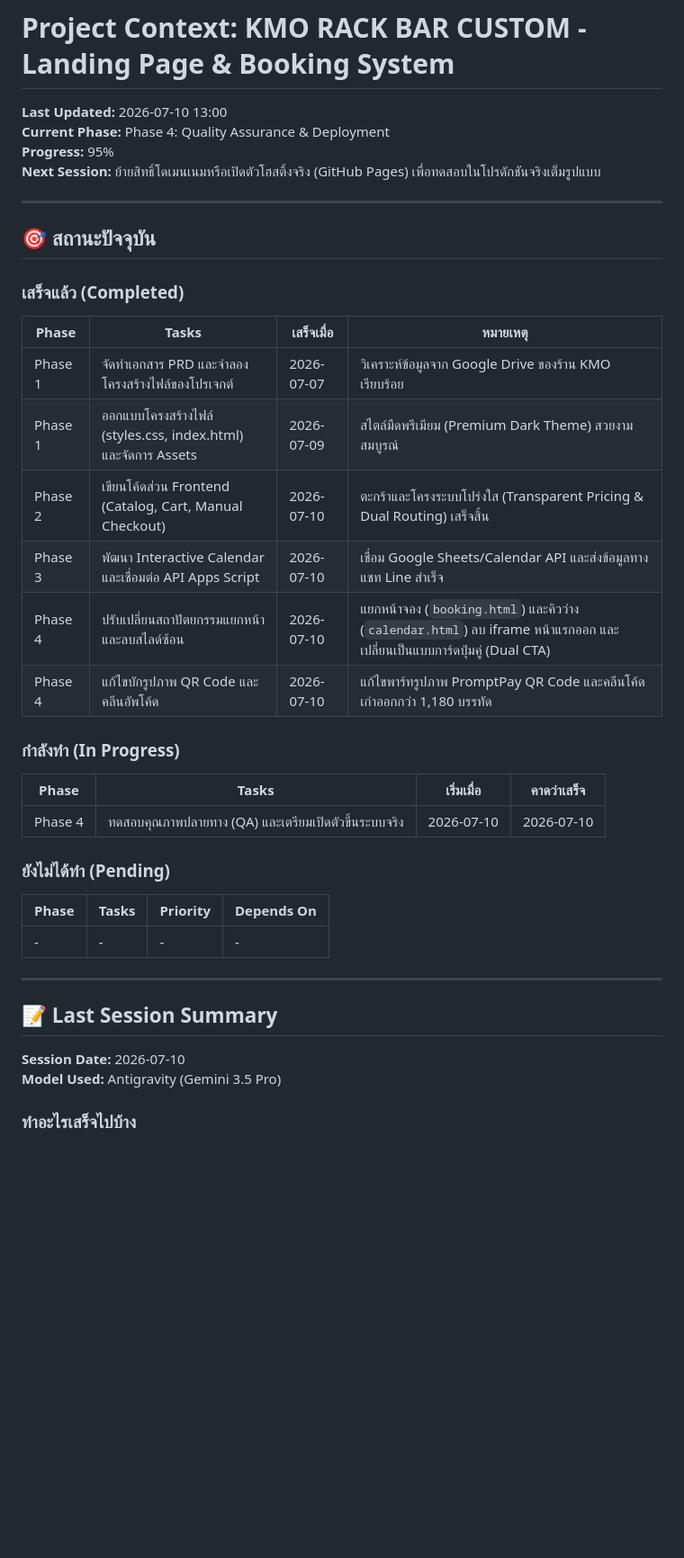
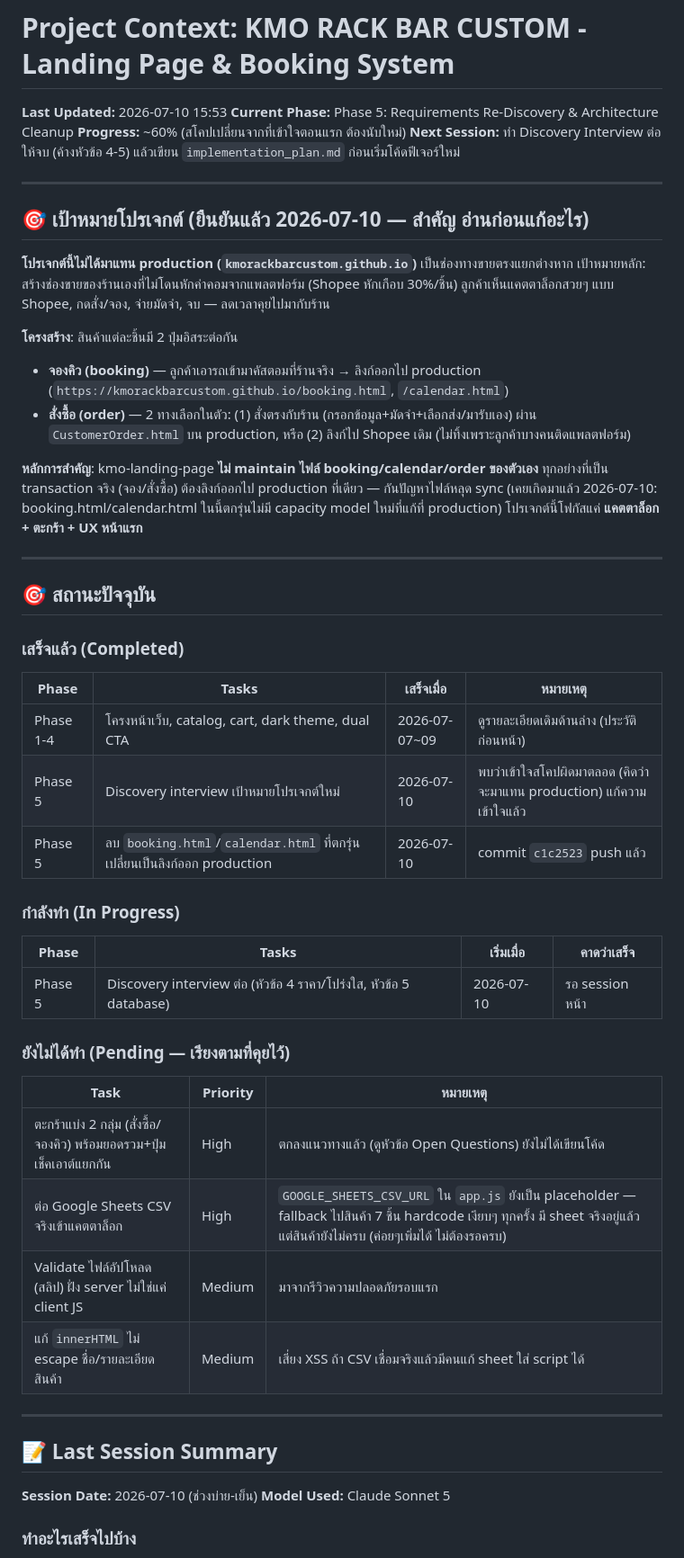
Before and after one commit to Gutumrod/kmo-landing-page, a Markdown page: PROJECT_CONTEXT.md, the part around one of its changes. Shown at 90% size. Rendered like a GitHub page; blank space fills up the shorter version.

```diff
--- a/PROJECT_CONTEXT.md
+++ b/PROJECT_CONTEXT.md
@@ -1,9 +1,28 @@
 # Project Context: KMO RACK BAR CUSTOM - Landing Page & Booking System
 
-**Last Updated:** 2026-07-10 13:00
-**Current Phase:** Phase 4: Quality Assurance & Deployment
-**Progress:** 95%
-**Next Session:** ย้ายสิทธิ์โดเมนเนมหรือเปิดตัวโฮสติ้งจริง (GitHub Pages) เพื่อทดสอบในโปรดักชันจริงเต็มรูปแบบ
+**Last Updated:** 2026-07-10 15:53
+**Current Phase:** Phase 5: Requirements Re-Discovery & Architecture Cleanup
+**Progress:** ~60% (สโคปเปลี่ยนจากที่เข้าใจตอนแรก ต้องนับใหม่)
+**Next Session:** ทำ Discovery Interview ต่อให้จบ (ค้างหัวข้อ 4-5) แล้วเขียน `implementation_plan.md` ก่อนเริ่มโค้ดฟีเจอร์ใหม่
+
+---
+
+## 🎯 เป้าหมายโปรเจกต์ (ยืนยันแล้ว 2026-07-10 — สำคัญ อ่านก่อนแก้อะไร)
+
+**โปรเจกต์นี้ไม่ได้มาแทน production (`kmorackbarcustom.github.io`)** เป็นช่องทางขายตรงแยกต่างหาก
+เป้าหมายหลัก: สร้างช่องขายของร้านเองที่ไม่โดนหักค่าคอมจากแพลตฟอร์ม (Shopee หักเกือบ 30%/ชิ้น)
+ลูกค้าเห็นแคตตาล็อกสวยๆ แบบ Shopee, กดสั่ง/จอง, จ่ายมัดจำ, จบ — ลดเวลาคุยไปมากับร้าน
+
+**โครงสร้าง**: สินค้าแต่ละชิ้นมี 2 ปุ่มอิสระต่อกัน
+- **จองคิว (booking)** — ลูกค้าเอารถเข้ามาคัสตอมที่ร้านจริง → ลิงก์ออกไป production
+  (`https://kmorackbarcustom.github.io/booking.html`, `/calendar.html`)
+- **สั่งซื้อ (order)** — 2 ทางเลือกในตัว: (1) สั่งตรงกับร้าน (กรอกข้อมูล+มัดจำ+เลือกส่ง/มารับเอง)
+  ผ่าน `CustomerOrder.html` บน production, หรือ (2) ลิงก์ไป Shopee เดิม (ไม่ทิ้งเพราะลูกค้าบางคนติดแพลตฟอร์ม)
+
+**หลักการสำคัญ**: kmo-landing-page **ไม่ maintain ไฟล์ booking/calendar/order ของตัวเอง**
+ทุกอย่างที่เป็น transaction จริง (จอง/สั่งซื้อ) ต้องลิงก์ออกไป production ที่เดียว —
+กันปัญหาไฟล์หลุด sync (เคยเกิดมาแล้ว 2026-07-10: booking.html/calendar.html ในนี้ตกรุ่นไม่มี
+capacity model ใหม่ที่แก้ที่ production) โปรเจกต์นี้โฟกัสแค่ **แคตตาล็อก + ตะกร้า + UX หน้าแรก**
 
 ---
 
@@ -12,28 +31,28 @@
 ### เสร็จแล้ว (Completed)
 | Phase | Tasks | เสร็จเมื่อ | หมายเหตุ |
 |-------|-------|-----------|----------|
-| Phase 1 | จัดทำเอกสาร PRD และจำลองโครงสร้างไฟล์ของโปรเจกต์ | 2026-07-07 | วิเคราะห์ข้อมูลจาก Google Drive ของร้าน KMO เรียบร้อย |
-| Phase 1 | ออกแบบโครงสร้างไฟล์ (styles.css, index.html) และจัดการ Assets | 2026-07-09 | สไตล์มืดพรีเมียม (Premium Dark Theme) สวยงามสมบูรณ์ |
-| Phase 2 | เขียนโค้ดส่วน Frontend (Catalog, Cart, Manual Checkout) | 2026-07-10 | ตะกร้าและโครงระบบโปร่งใส (Transparent Pricing & Dual Routing) เสร็จสิ้น |
-| Phase 3 | พัฒนา Interactive Calendar และเชื่อมต่อ API Apps Script | 2026-07-10 | เชื่อม Google Sheets/Calendar API และส่งข้อมูลทางแชท Line สำเร็จ |
-| Phase 4 | ปรับเปลี่ยนสถาปัตยกรรมแยกหน้าและลบสไลด์ซ้อน | 2026-07-10 | แยกหน้าจอง (`booking.html`) และคิวว่าง (`calendar.html`) ลบ iframe หน้าแรกออก และเปลี่ยนเป็นแบบการ์ดปุ่มคู่ (Dual CTA) |
-| Phase 4 | แก้ไขบักรูปภาพ QR Code และคลีนอัพโค้ด | 2026-07-10 | แก้ไขพาร์ทรูปภาพ PromptPay QR Code และคลีนโค้ดเก่าออกกว่า 1,180 บรรทัด |
+| Phase 1-4 | โครงหน้าเว็บ, catalog, cart, dark theme, dual CTA | 2026-07-07~09 | ดูรายละเอียดเดิมด้านล่าง (ประวัติก่อนหน้า) |
+| Phase 5 | Discovery interview เป้าหมายโปรเจกต์ใหม่ | 2026-07-10 | พบว่าเข้าใจสโคปผิดมาตลอด (คิดว่าจะมาแทน production) แก้ความเข้าใจแล้ว |
+| Phase 5 | ลบ `booking.html`/`calendar.html` ที่ตกรุ่น เปลี่ยนเป็นลิงก์ออก production | 2026-07-10 | commit `c1c2523` push แล้ว |
 
 ### กำลังทำ (In Progress)
 | Phase | Tasks | เริ่มเมื่อ | คาดว่าเสร็จ |
 |-------|-------|----------|-------------|
-| Phase 4 | ทดสอบคุณภาพปลายทาง (QA) และเตรียมเปิดตัวขึ้นระบบจริง | 2026-07-10 | 2026-07-10 |
+| Phase 5 | Discovery interview ต่อ (หัวข้อ 4 ราคา/โปร่งใส, หัวข้อ 5 database) | 2026-07-10 | รอ session หน้า |
 
-### ยังไม่ได้ทำ (Pending)
-| Phase | Tasks | Priority | Depends On |
-|-------|-------|----------|------------|
-| - | - | - | - |
+### ยังไม่ได้ทำ (Pending — เรียงตามที่คุยไว้)
+| Task | Priority | หมายเหตุ |
+|------|----------|----------|
+| ตะกร้าแบ่ง 2 กลุ่ม (สั่งซื้อ/จองคิว) พร้อมยอดรวม+ปุ่มเช็คเอาต์แยกกัน | High | ตกลงแนวทางแล้ว (ดูหัวข้อ Open Questions) ยังไม่ได้เขียนโค้ด |
+| ต่อ Google Sheets CSV จริงเข้าแคตตาล็อก | High | `GOOGLE_SHEETS_CSV_URL` ใน `app.js` ยังเป็น placeholder — fallback ไปสินค้า 7 ชิ้น hardcode เงียบๆ ทุกครั้ง มี sheet จริงอยู่แล้วแต่สินค้ายังไม่ครบ (ค่อยๆเพิ่มได้ ไม่ต้องรอครบ) |
+| Validate ไฟล์อัปโหลด (สลิป) ฝั่ง server ไม่ใช่แค่ client JS | Medium | มาจากรีวิวความปลอดภัยรอบแรก |
+| แก้ `innerHTML` ไม่ escape ชื่อ/รายละเอียดสินค้า | Medium | เสี่ยง XSS ถ้า CSV เชื่อมจริงแล้วมีคนแก้ sheet ใส่ script ได้ |
 
 ---
 
 ## 📝 Last Session Summary
 
-**Session Date:** 2026-07-10
-**Model Used:** Antigravity (Gemini 3.5 Pro)
+**Session Date:** 2026-07-10 (ช่วงบ่าย-เย็น)
+**Model Used:** Claude Sonnet 5
 
 ### ทำอะไรเสร็จไปบ้าง
```
Also changed, not shown: other parts of PROJECT_CONTEXT.md (+26 -35 lines).
